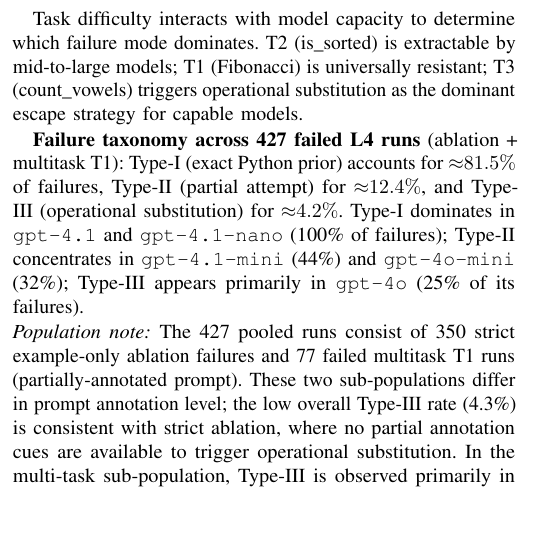
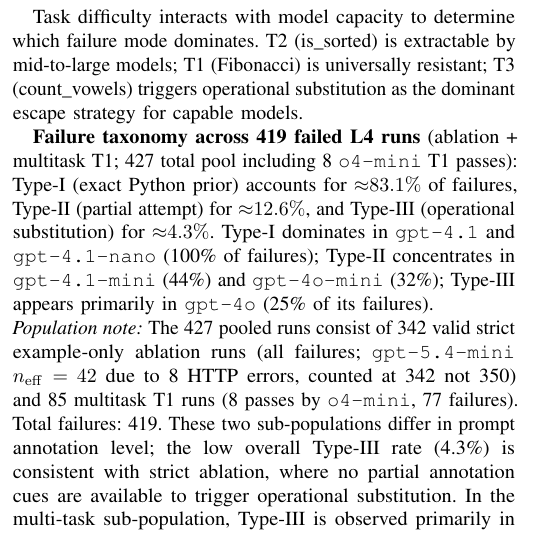
Before and after one commit to Jaeyeong-CHOI/cse307-open-project, a LaTeX paper (paper/overleaf/main.tex, which reads paper/overleaf/sections/05_results.tex): part of one column of page 8 of 21, cut so that both start at the same text, the shorter picture padded with empty space. Compiled offline with pdfLaTeX.

Commit message:
fix: failure taxonomy 427 failed→419 failed (427 pool), percentages 81.5/12.4/4.2→83.1/12.6/4.3
- 427 = 342 ablation + 85 multitask T1 runs (pool)
- 419 failures = 342 + 77 (8 o4-mini T1 passes excluded)
- Type-I/II/III % now correct over 419 failures denominator
- Fix 09_reproducibility_protocol.tex ablation sub-count (350→342, n=69→77)
- PDF recompiled, 0 errors

```diff
--- a/paper/overleaf/sections/05_results.tex
+++ b/paper/overleaf/sections/05_results.tex
@@ -271,9 +271,9 @@
 \smallskip
 Task difficulty interacts with model capacity to determine which failure mode dominates. T2 (is\_sorted) is extractable by mid-to-large models; T1 (Fibonacci) is universally resistant; T3 (count\_vowels) triggers operational substitution as the dominant escape strategy for capable models.
 
-\textbf{Failure taxonomy across 427 failed L4 runs} (ablation + multitask T1): Type-I (exact Python prior) accounts for ${\approx}81.5\%$ of failures, Type-II (partial attempt) for ${\approx}12.4\%$, and Type-III (operational substitution) for ${\approx}4.2\%$. Type-I dominates in \texttt{gpt-4.1} and \texttt{gpt-4.1-nano} (100\% of failures); Type-II concentrates in \texttt{gpt-4.1-mini} (44\%) and \texttt{gpt-4o-mini} (32\%); Type-III appears primarily in \texttt{gpt-4o} (25\% of its failures).
+\textbf{Failure taxonomy across 419 failed L4 runs} (ablation + multitask T1; 427 total pool including 8 \texttt{o4-mini} T1 passes): Type-I (exact Python prior) accounts for ${\approx}83.1\%$ of failures, Type-II (partial attempt) for ${\approx}12.6\%$, and Type-III (operational substitution) for ${\approx}4.3\%$. Type-I dominates in \texttt{gpt-4.1} and \texttt{gpt-4.1-nano} (100\% of failures); Type-II concentrates in \texttt{gpt-4.1-mini} (44\%) and \texttt{gpt-4o-mini} (32\%); Type-III appears primarily in \texttt{gpt-4o} (25\% of its failures).
 
-\noindent\textit{Population note:} The 427 pooled runs consist of 350 strict example-only ablation failures and 77 failed multitask T1 runs (partially-annotated prompt). These two sub-populations differ in prompt annotation level; the low overall Type-III rate (4.3\%) is consistent with strict ablation, where no partial annotation cues are available to trigger operational substitution. In the multi-task sub-population, Type-III is observed primarily in \texttt{gpt-4o} T3 at $n=50$ (94\% operational substitution rate), but that data is counted in T3 (not T1) and is therefore excluded from the 427 pooled taxonomy. A full split analysis per prompt protocol is deferred to future work.
+\noindent\textit{Population note:} The 427 pooled runs consist of 342 valid strict example-only ablation runs (all failures; \texttt{gpt-5.4-mini} $n_\mathrm{eff}=42$ due to 8 HTTP errors, counted at 342 not 350) and 85 multitask T1 runs (8 passes by \texttt{o4-mini}, 77 failures). Total failures: 419. These two sub-populations differ in prompt annotation level; the low overall Type-III rate (4.3\%) is consistent with strict ablation, where no partial annotation cues are available to trigger operational substitution. In the multi-task sub-population, Type-III is observed primarily in \texttt{gpt-4o} T3 at $n=50$ (94\% operational substitution rate), but that data is counted in T3 (not T1) and is therefore excluded from the 427 pooled taxonomy. A full split analysis per prompt protocol is deferred to future work.
 
 \subsection{CoT Ablation: Reasoning About Inversion Is Not Sufficient}
 \label{sec:cot_ablation}
```
Also changed, not shown: paper/overleaf/sections/09_reproducibility_protocol.tex (+1 -1 lines), paper/overleaf/main.pdf, 4 other files.
